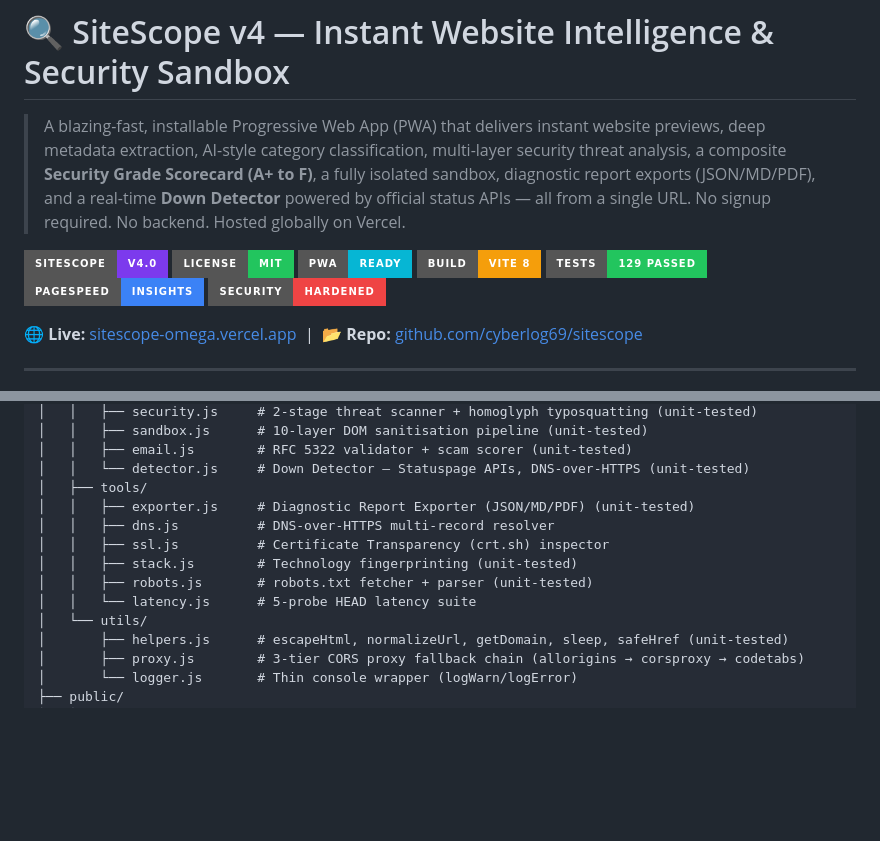
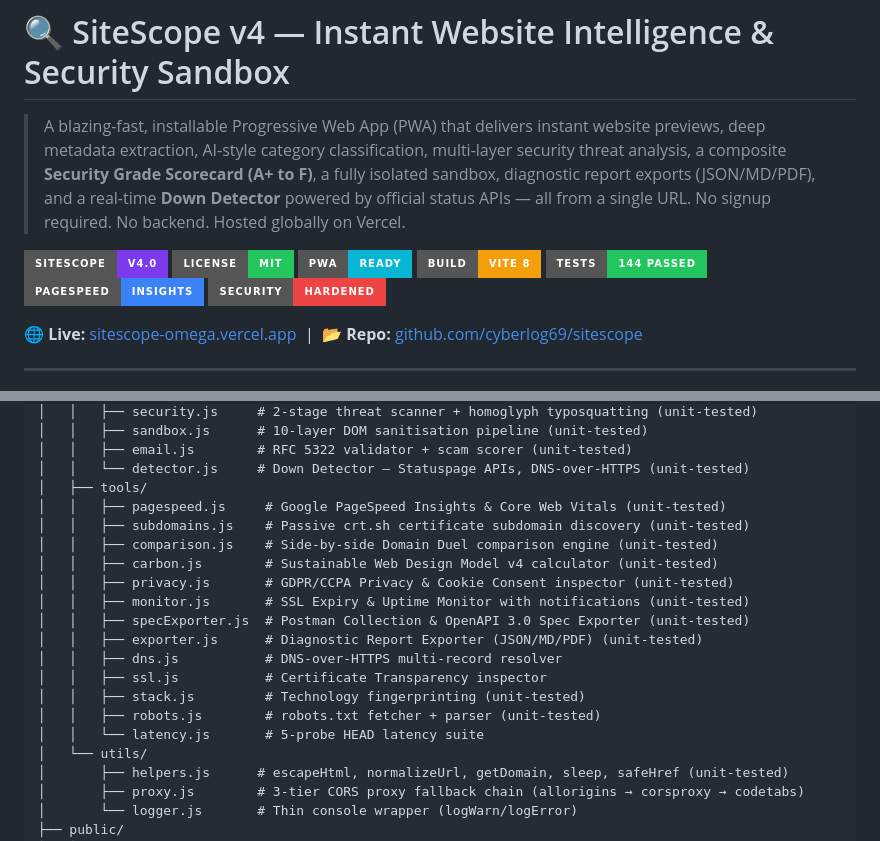
Before and after one commit to cyberlog69/sitescope, a Markdown page: README.md, 2 parts joined by grey strips. Drawn GitHub-style; badges without logos; blank space fills up the shorter version.

Commit message:
docs(readme): update README.md with comprehensive feature overview and test metrics

```diff
--- a/README.md
+++ b/README.md
@@ -6,7 +6,7 @@
 ![License](https://img.shields.io/badge/License-MIT-22c55e?style=for-the-badge)
 ![PWA Ready](https://img.shields.io/badge/PWA-Ready-06b6d4?style=for-the-badge)
 ![Vite](https://img.shields.io/badge/Build-Vite%208-f59e0b?style=for-the-badge)
-![Tests](https://img.shields.io/badge/Tests-129%20Passed-22c55e?style=for-the-badge&logo=vitest)
+![Tests](https://img.shields.io/badge/Tests-144%20Passed-22c55e?style=for-the-badge&logo=vitest)
 ![PageSpeed](https://img.shields.io/badge/PageSpeed-Insights-3b82f6?style=for-the-badge&logo=google)
 ![Security Hardened](https://img.shields.io/badge/Security-Hardened-ef4444?style=for-the-badge)
 
@@ -208,12 +208,19 @@ sitescope/
 │   │   ├── email.js        # RFC 5322 validator + scam scorer (unit-tested)
 │   │   └── detector.js     # Down Detector — Statuspage APIs, DNS-over-HTTPS (unit-tested)
 │   ├── tools/
-│   │   ├── exporter.js     # Diagnostic Report Exporter (JSON/MD/PDF) (unit-tested)
-│   │   ├── dns.js          # DNS-over-HTTPS multi-record resolver
-│   │   ├── ssl.js          # Certificate Transparency (crt.sh) inspector
-│   │   ├── stack.js        # Technology fingerprinting (unit-tested)
-│   │   ├── robots.js       # robots.txt fetcher + parser (unit-tested)
-│   │   └── latency.js      # 5-probe HEAD latency suite
+│   │   ├── pagespeed.js     # Google PageSpeed Insights & Core Web Vitals (unit-tested)
+│   │   ├── subdomains.js    # Passive crt.sh certificate subdomain discovery (unit-tested)
+│   │   ├── comparison.js    # Side-by-side Domain Duel comparison engine (unit-tested)
+│   │   ├── carbon.js        # Sustainable Web Design Model v4 calculator (unit-tested)
+│   │   ├── privacy.js       # GDPR/CCPA Privacy & Cookie Consent inspector (unit-tested)
+│   │   ├── monitor.js       # SSL Expiry & Uptime Monitor with notifications (unit-tested)
+│   │   ├── specExporter.js  # Postman Collection & OpenAPI 3.0 Spec Exporter (unit-tested)
+│   │   ├── exporter.js      # Diagnostic Report Exporter (JSON/MD/PDF) (unit-tested)
+│   │   ├── dns.js           # DNS-over-HTTPS multi-record resolver
+│   │   ├── ssl.js           # Certificate Transparency inspector
+│   │   ├── stack.js         # Technology fingerprinting (unit-tested)
+│   │   ├── robots.js        # robots.txt fetcher + parser (unit-tested)
+│   │   └── latency.js       # 5-probe HEAD latency suite
 │   └── utils/
 │       ├── helpers.js      # escapeHtml, normalizeUrl, getDomain, sleep, safeHref (unit-tested)
 │       ├── proxy.js        # 3-tier CORS proxy fallback chain (allorigins → corsproxy → codetabs)
```
